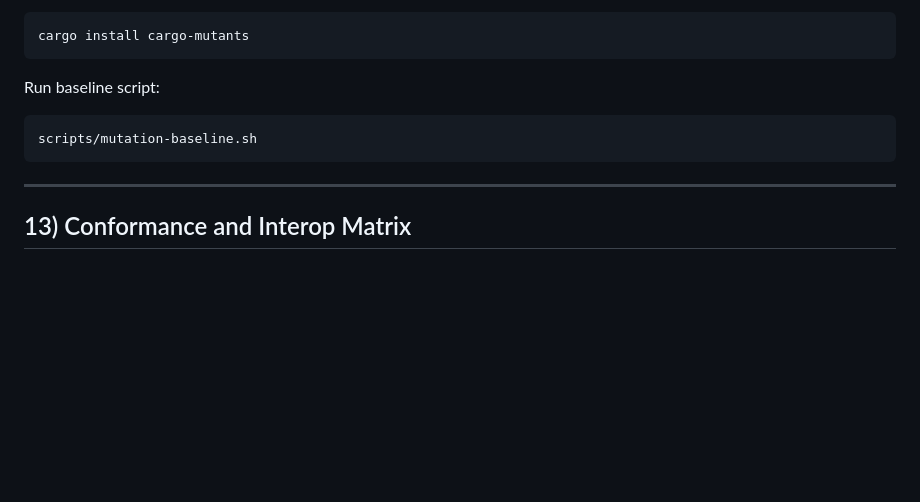
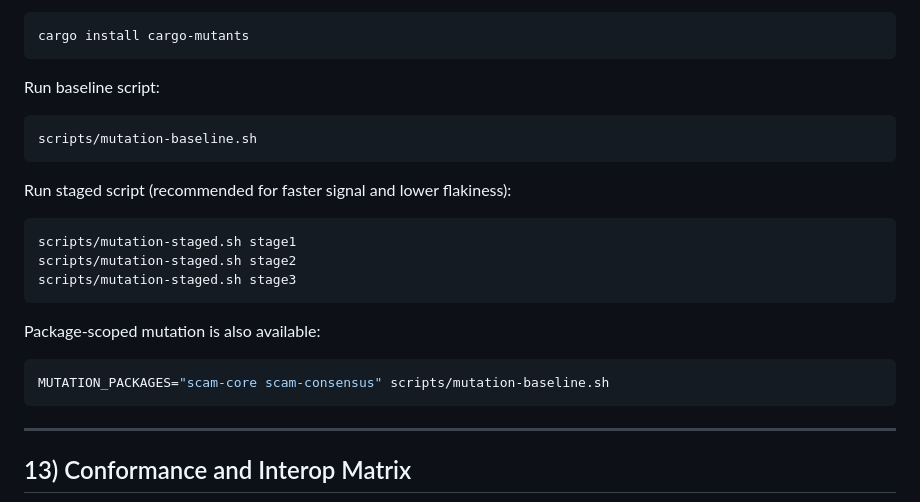
Before and after one commit to AlexMelanFromRingo/SCAM, a Markdown page: README.md, the part around the change. Rendered like a GitHub page; blank space fills up the shorter version.

Commit message:
Document staged mutation workflow and package-scoped runs

````diff
--- a/README.md
+++ b/README.md
@@ -538,6 +538,20 @@ Run baseline script:
 scripts/mutation-baseline.sh
 ```
 
+Run staged script (recommended for faster signal and lower flakiness):
+
+```bash
+scripts/mutation-staged.sh stage1
+scripts/mutation-staged.sh stage2
+scripts/mutation-staged.sh stage3
+```
+
+Package-scoped mutation is also available:
+
+```bash
+MUTATION_PACKAGES="scam-core scam-consensus" scripts/mutation-baseline.sh
+```
+
 ---
 
 ## 13) Conformance and Interop Matrix
````
Also changed, not shown: docs/TESTING_STRATEGY.md (+14 -0 lines).
